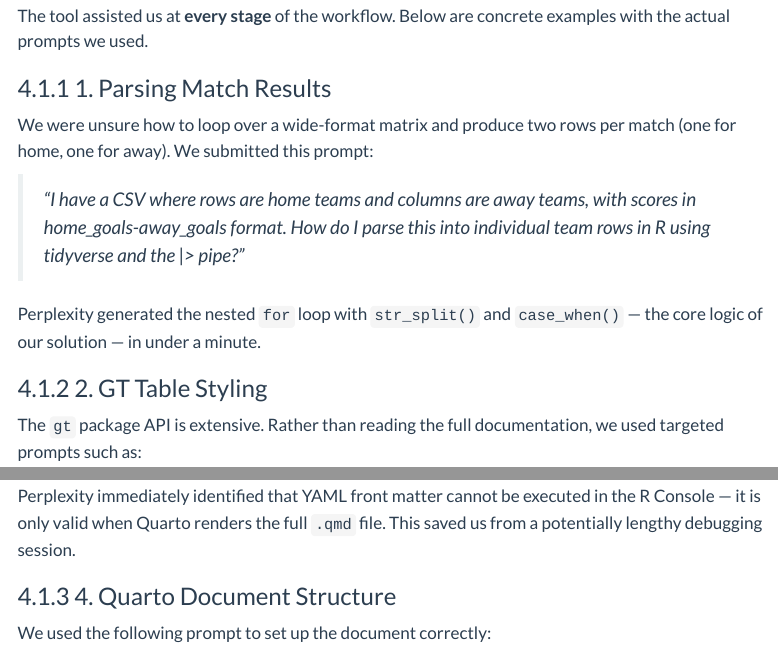
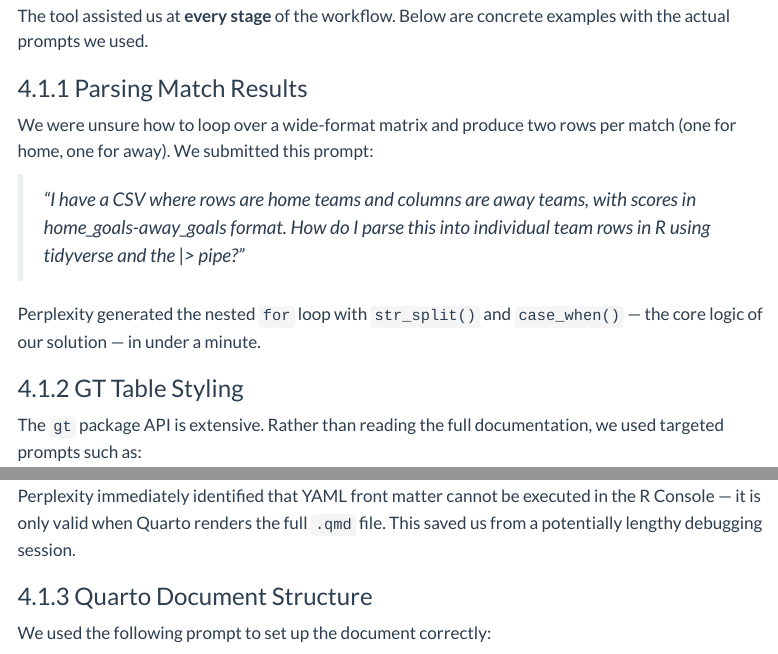
Before and after one commit to Wan-Alt/AAI1001_P2_Group-30_Assessment-05, a Quarto document (team_30.qmd): the page in a window 1100 px wide, from 12860 px down, and a second part further down, joined at a grey line. Rendered offline with R 4.5, knitr and Pandoc in place of Quarto, with nearby package versions; some code elsewhere in the file could not run offline; menus at the side of the page are left out; long lines of code are wrapped.

Commit message:
Refactor section headers in team_30.qmd
Updated section headers for better clarity and consistency.

```diff
--- a/team_30.qmd
+++ b/team_30.qmd
@@ -520,7 +520,7 @@ We also cross-referenced:
 The tool assisted us at **every stage** of the workflow. Below are concrete examples with
 the actual prompts we used.
 
-### 1. Parsing Match Results
+### Parsing Match Results
 
 We were unsure how to loop over a wide-format matrix and produce two rows per match
 (one for home, one for away). We submitted this prompt:
@@ -532,7 +532,7 @@ We were unsure how to loop over a wide-format matrix and produce two rows per ma
 Perplexity generated the nested `for` loop with `str_split()` and `case_when()` — the
 core logic of our solution — in under a minute.
 
-### 2. GT Table Styling
+### GT Table Styling
 
 The `gt` package API is extensive. Rather than reading the full documentation, we used
 targeted prompts such as:
@@ -561,7 +561,7 @@ Perplexity immediately identified that YAML front matter cannot be executed in t
 Console — it is only valid when Quarto renders the full `.qmd` file. This saved us from
 a potentially lengthy debugging session.
 
-### 4. Quarto Document Structure
+### Quarto Document Structure
 
 We used the following prompt to set up the document correctly:
 
```
